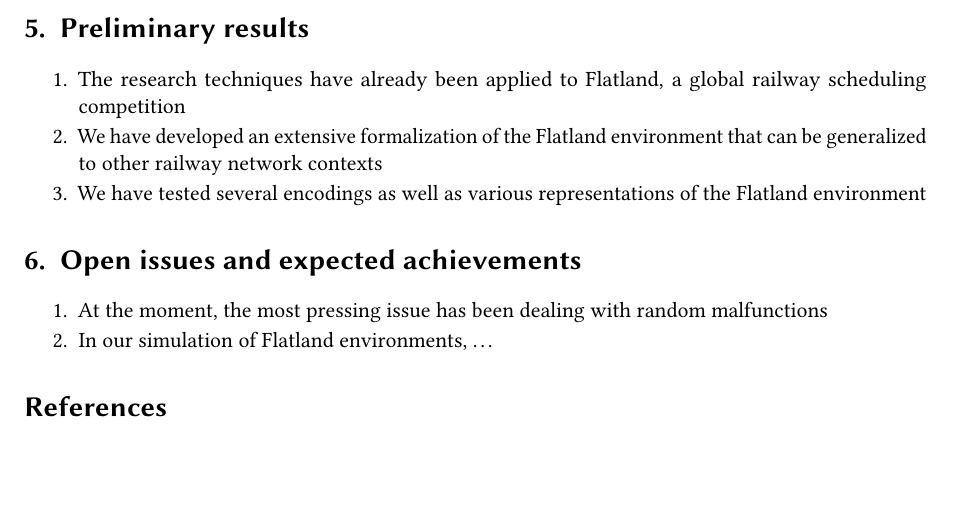
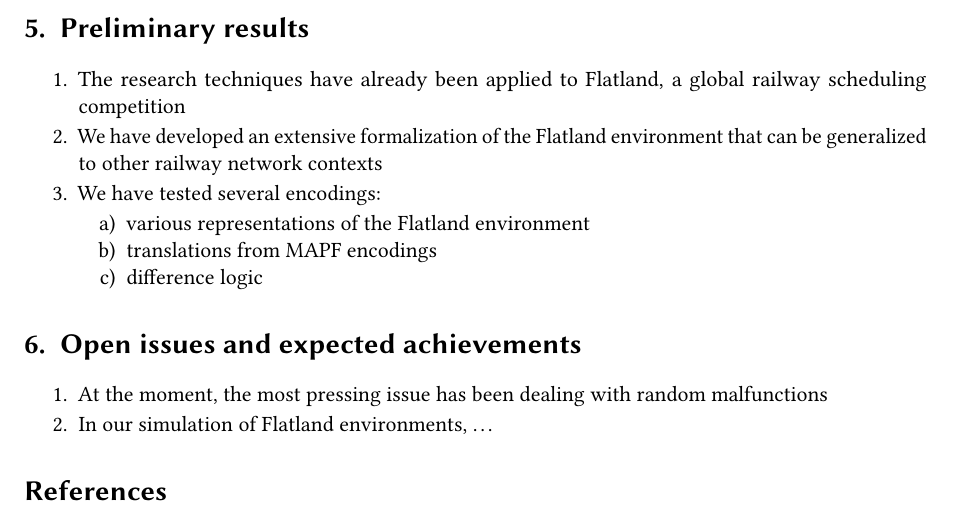
Before and after one commit to helloKep/ICLP-DC-SS-2026, a LaTeX document (paper.tex, which reads results.tex): part of page 2 of 2, cut so that both start at the same text, the shorter picture padded with empty space. Compiled offline with pdfLaTeX; a LaTeX package or settings file that is missing is left out.

Commit message:
including the encodings we've done so far

```diff
--- a/results.tex
+++ b/results.tex
@@ -3,7 +3,12 @@
 \begin{enumerate}
 	\item The research techniques have already been applied to Flatland, a global railway scheduling competition
 	\item We have developed an extensive formalization of the Flatland environment that can be generalized to other railway network contexts
-	\item We have tested several encodings as well as various representations of the Flatland environment
+	\item We have tested several encodings:
+	\begin{enumerate}
+		\item various representations of the Flatland environment
+		\item translations from MAPF encodings
+		\item difference logic
+	\end{enumerate}
 \end{enumerate}
 
 %
```
